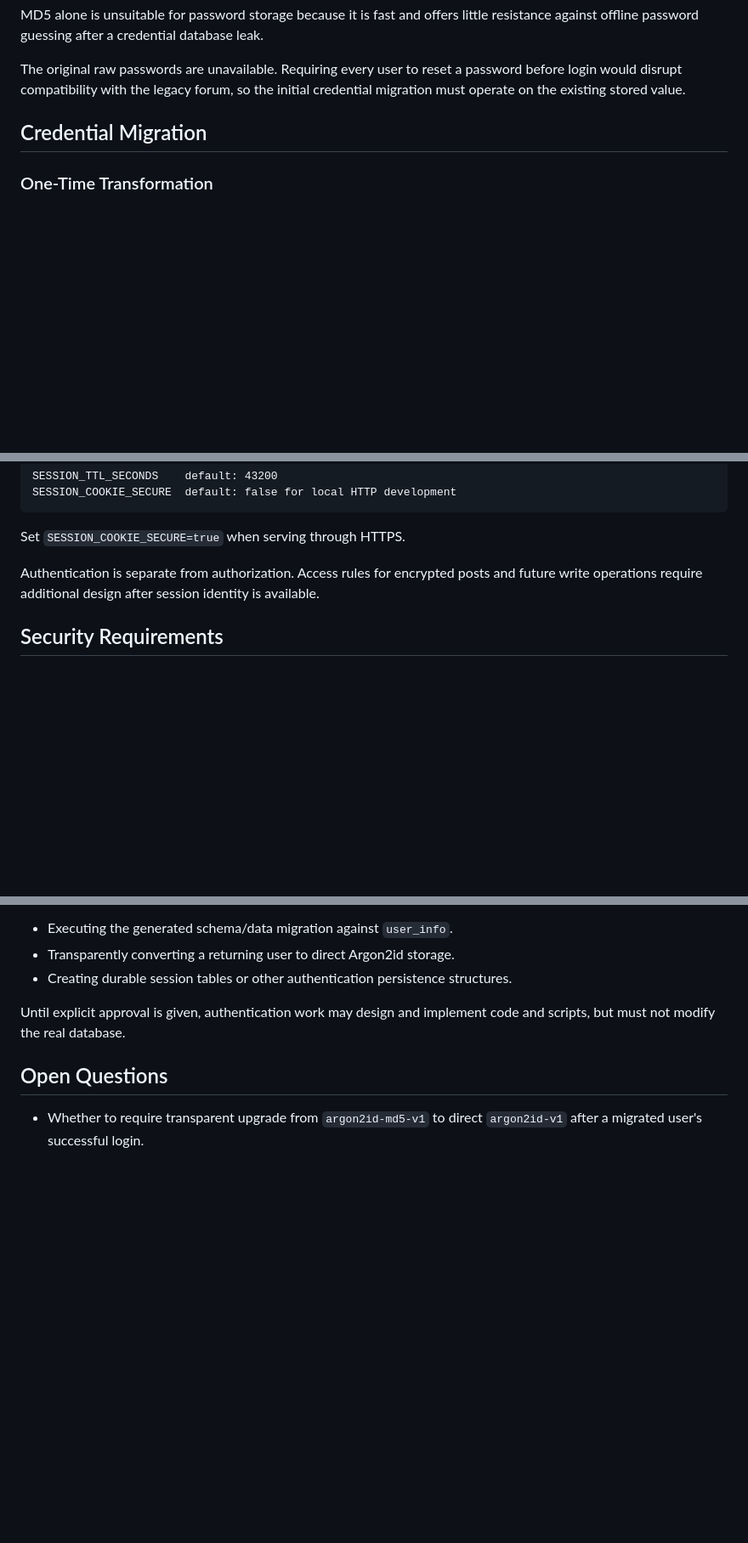
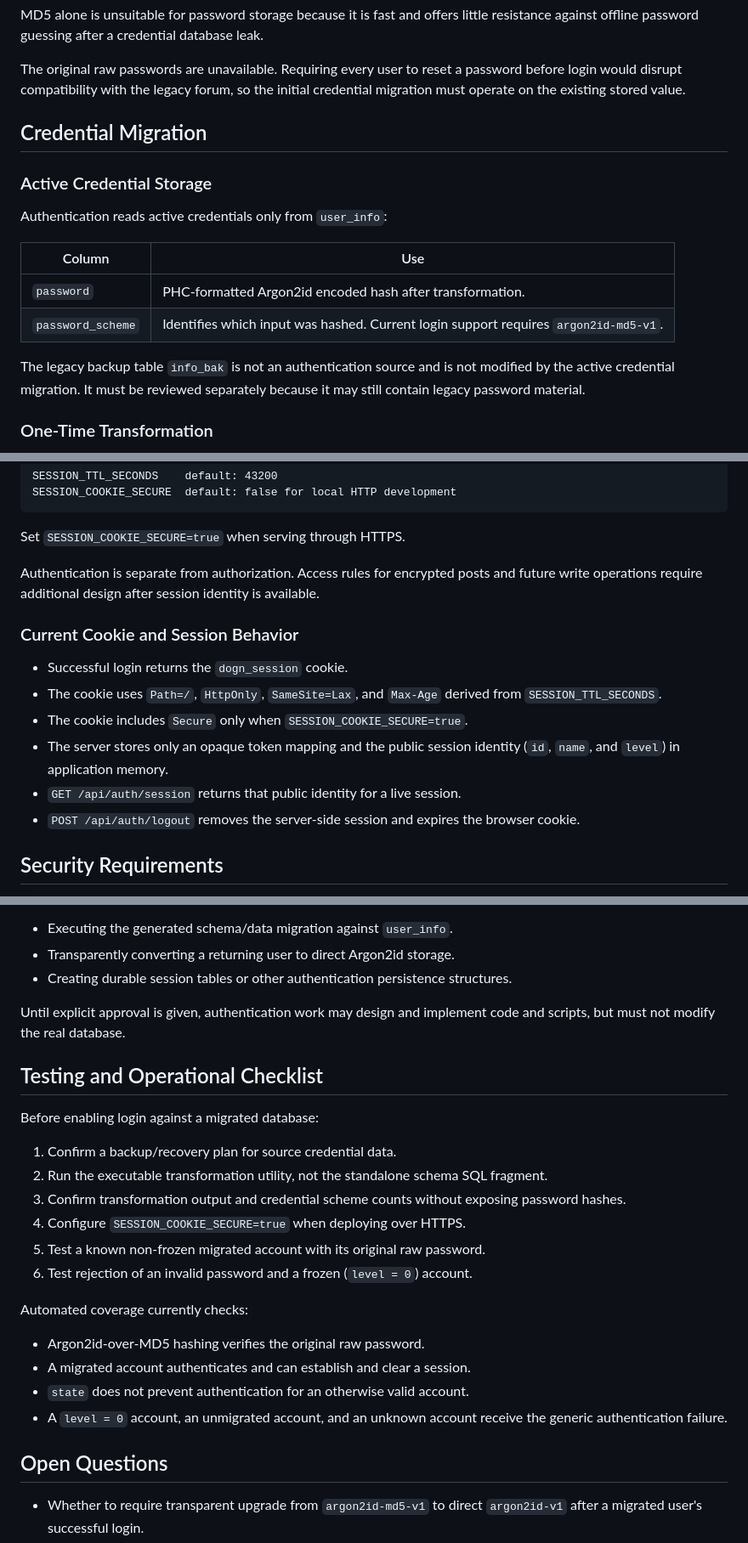
Before and after one commit to yaowangm/dogn3, a Markdown page: docs/AUTHENTICATION.md, 3 parts joined by grey strips. Shown at 85% size. GitHub-like rendering; blank space fills up the shorter version.

```diff
--- a/docs/AUTHENTICATION.md
+++ b/docs/AUTHENTICATION.md
@@ -44,6 +44,19 @@ the initial credential migration must operate on the existing stored value.
 
 ## Credential Migration
 
+### Active Credential Storage
+
+Authentication reads active credentials only from `user_info`:
+
+| Column | Use |
+| --- | --- |
+| `password` | PHC-formatted Argon2id encoded hash after transformation. |
+| `password_scheme` | Identifies which input was hashed. Current login support requires `argon2id-md5-v1`. |
+
+The legacy backup table `info_bak` is not an authentication source and is not
+modified by the active credential migration. It must be reviewed separately
+because it may still contain legacy password material.
+
 ### One-Time Transformation
 
 Before authentication is made available, each MD5-only value in
@@ -278,6 +375,18 @@ Authentication is separate from authorization. Access rules for encrypted
 posts and future write operations require additional design after session
 identity is available.
 
+### Current Cookie and Session Behavior
+
+- Successful login returns the `dogn_session` cookie.
+- The cookie uses `Path=/`, `HttpOnly`, `SameSite=Lax`, and `Max-Age` derived
+  from `SESSION_TTL_SECONDS`.
+- The cookie includes `Secure` only when `SESSION_COOKIE_SECURE=true`.
+- The server stores only an opaque token mapping and the public session
+  identity (`id`, `name`, and `level`) in application memory.
+- `GET /api/auth/session` returns that public identity for a live session.
+- `POST /api/auth/logout` removes the server-side session and expires the
+  browser cookie.
+
 ## Security Requirements
 
 - Serve login and authenticated sessions only over HTTPS in deployment.
@@ -304,6 +413,27 @@ must be separately approved before execution:
 Until explicit approval is given, authentication work may design and implement
 code and scripts, but must not modify the real database.
 
+## Testing and Operational Checklist
+
+Before enabling login against a migrated database:
+
+1. Confirm a backup/recovery plan for source credential data.
+2. Run the executable transformation utility, not the standalone schema SQL
+   fragment.
+3. Confirm transformation output and credential scheme counts without
+   exposing password hashes.
+4. Configure `SESSION_COOKIE_SECURE=true` when deploying over HTTPS.
+5. Test a known non-frozen migrated account with its original raw password.
+6. Test rejection of an invalid password and a frozen (`level = 0`) account.
+
+Automated coverage currently checks:
+
+- Argon2id-over-MD5 hashing verifies the original raw password.
+- A migrated account authenticates and can establish and clear a session.
+- `state` does not prevent authentication for an otherwise valid account.
+- A `level = 0` account, an unmigrated account, and an unknown account receive
+  the generic authentication failure.
+
 ## Open Questions
 
 - Whether to require transparent upgrade from `argon2id-md5-v1` to direct
```
Also changed, not shown: other parts of docs/AUTHENTICATION.md (+107 -23 lines).
